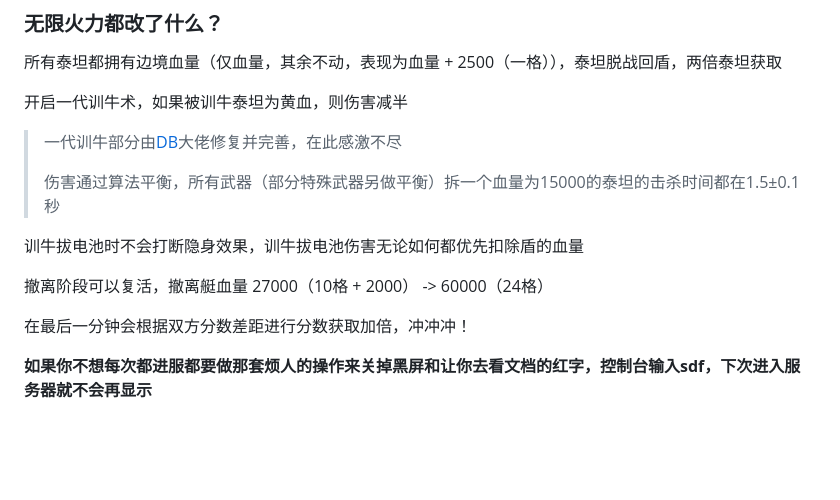
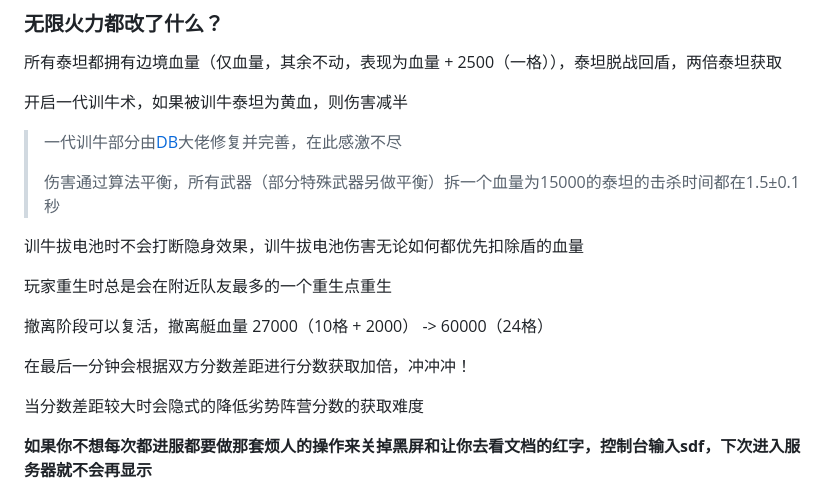
Before and after one commit to TheStarAndRiver/ifpdocs, a Markdown page: docs.md, the part around the change. Rendered like a GitHub page; blank space fills up the shorter version.

```diff
--- a/docs.md
+++ b/docs.md
@@ -12,9 +12,13 @@
 
 训牛拔电池时不会打断隐身效果，训牛拔电池伤害无论如何都优先扣除盾的血量
 
+玩家重生时总是会在附近队友最多的一个重生点重生
+
 撤离阶段可以复活，撤离艇血量 27000（10格 + 2000） -> 60000（24格）
 
 在最后一分钟会根据双方分数差距进行分数获取加倍，冲冲冲！
+
+当分数差距较大时会隐式的降低劣势阵营分数的获取难度
 
 **如果你不想每次都进服都要做那套烦人的操作来关掉黑屏和让你去看文档的红字，控制台输入sdf，下次进入服务器就不会再显示**
 
```
